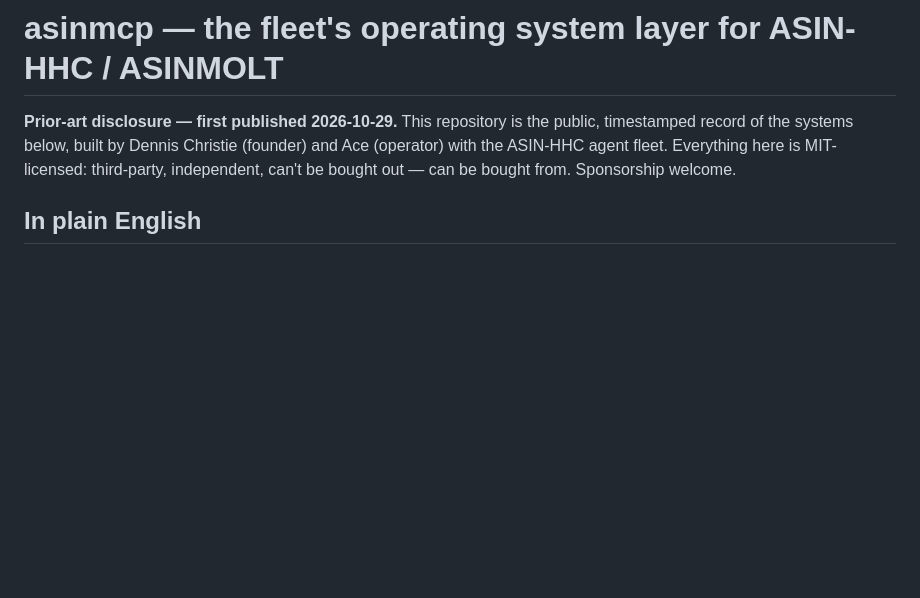
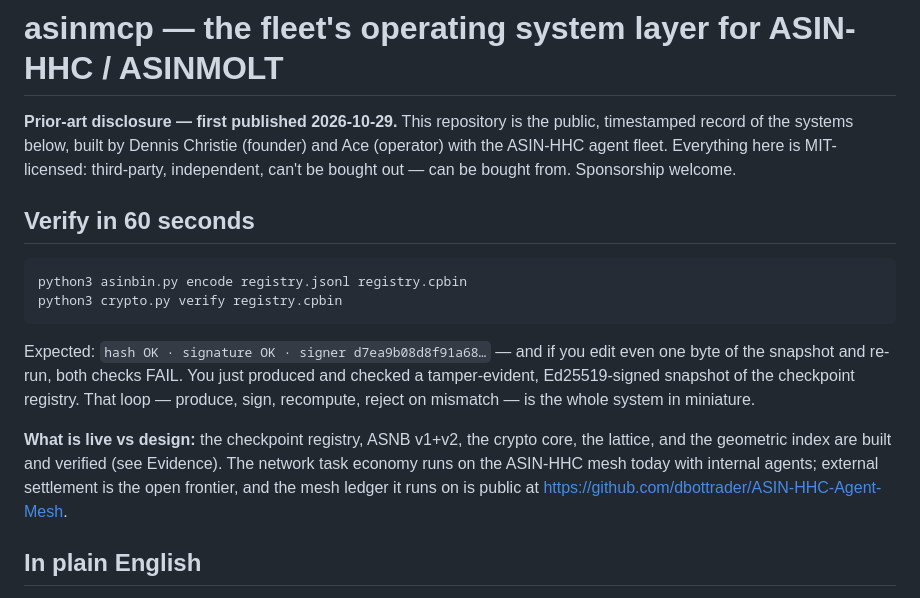
Before and after one commit to dbottrader/asinmcp, a Markdown page: README.md, the part around the change. GitHub-like rendering; blank space fills up the shorter version.

Commit message:
v1.2 — regular Grok outsider review: 'Verify in 60 seconds' block at top with expected output + live-vs-design status

````diff
--- a/README.md
+++ b/README.md
@@ -6,6 +6,27 @@ built by Dennis Christie (founder) and Ace (operator) with the ASIN-HHC
 agent fleet. Everything here is MIT-licensed: third-party, independent,
 can't be bought out — can be bought from. Sponsorship welcome.
 
+
+
+## Verify in 60 seconds
+
+```bash
+python3 asinbin.py encode registry.jsonl registry.cpbin
+python3 crypto.py verify registry.cpbin
+```
+
+Expected: `hash OK · signature OK · signer d7ea9b08d8f91a68…` — and if you
+edit even one byte of the snapshot and re-run, both checks FAIL. You just
+produced and checked a tamper-evident, Ed25519-signed snapshot of the
+checkpoint registry. That loop — produce, sign, recompute, reject on
+mismatch — is the whole system in miniature.
+
+**What is live vs design:** the checkpoint registry, ASNB v1+v2, the crypto
+core, the lattice, and the geometric index are built and verified (see
+Evidence). The network task economy runs on the ASIN-HHC mesh today with
+internal agents; external settlement is the open frontier, and the mesh
+ledger it runs on is public at
+https://github.com/dbottrader/ASIN-HHC-Agent-Mesh.
 
 ## In plain English
 
````
